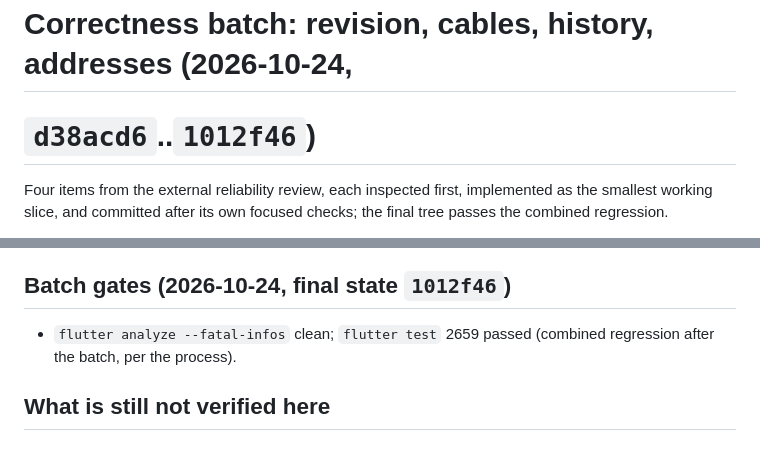
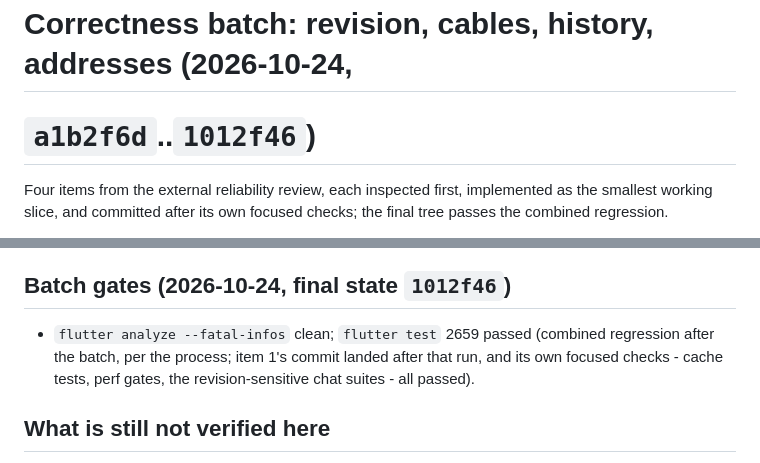
Before and after one commit to ibrahim-17w/netbuilder-ai, a Markdown page: packaging/networking-help-and-acceptance-2026-10-23.md, 2 parts joined by grey strips. Drawn GitHub-style.

Commit message:
Correct the batch range in the evidence

```diff
--- a/packaging/networking-help-and-acceptance-2026-10-23.md
+++ b/packaging/networking-help-and-acceptance-2026-10-23.md
@@ -167,7 +167,7 @@ the full suite.
    state; the grade is always recomputed, never replayed.
 
 # Correctness batch: revision, cables, history, addresses (2026-10-24,
-# `d38acd6`..`1012f46`)
+# `a1b2f6d`..`1012f46`)
 
 Four items from the external reliability review, each inspected first,
 implemented as the smallest working slice, and committed after its own
@@ -208,7 +208,9 @@ first camelCase column. The recovery tests cover it.
 ## Batch gates (2026-10-24, final state `1012f46`)
 
 - `flutter analyze --fatal-infos` clean; `flutter test` 2659 passed
-  (combined regression after the batch, per the process).
+  (combined regression after the batch, per the process; item 1's commit
+  landed after that run, and its own focused checks - cache tests, perf
+  gates, the revision-sensitive chat suites - all passed).
 
 ## What is still not verified here
 
```
